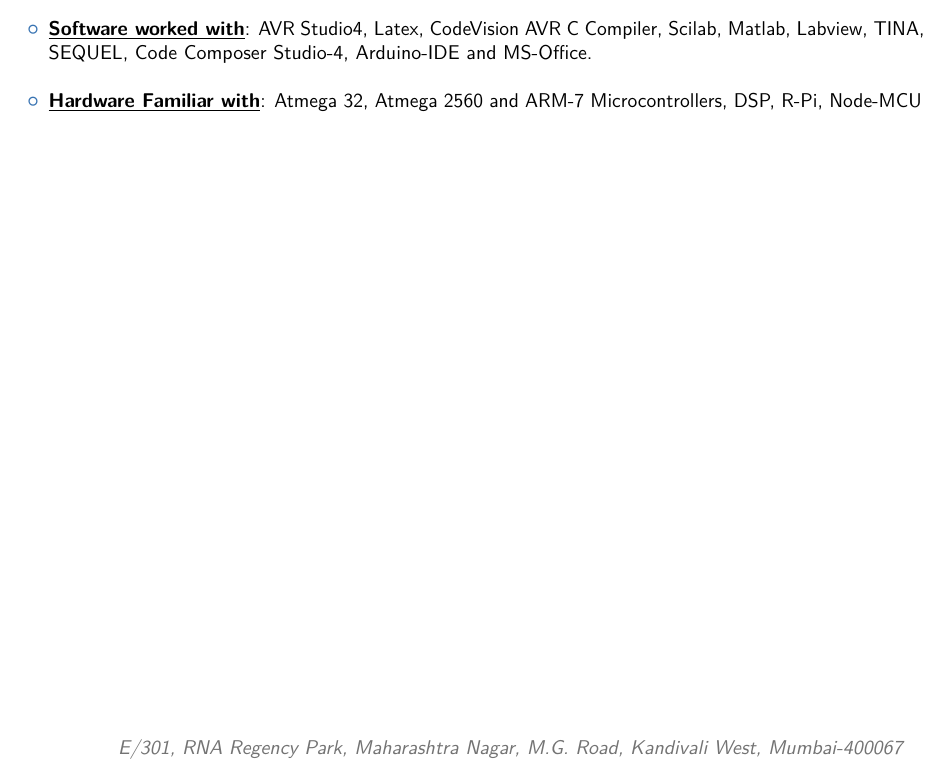
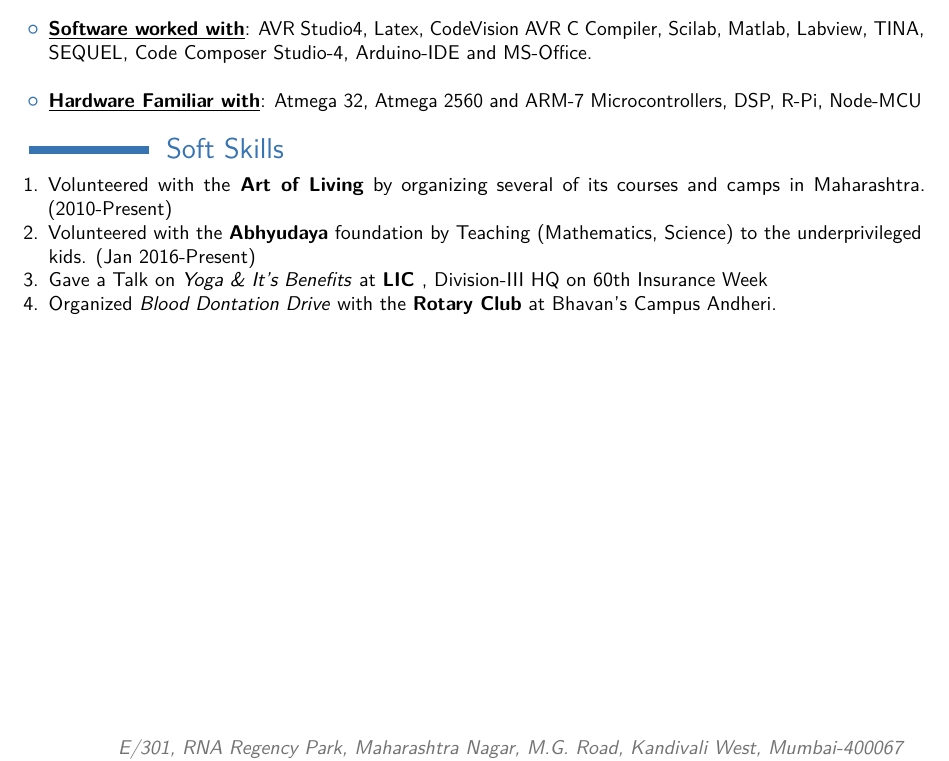
Before and after one commit to MadhavWagh/MadhavWagh_Resume, a LaTeX CV (MadhavWagh_Resume.tex): part of page 2 of 2, cut so that both start at the same text. Compiled offline with pdfLaTeX.

Commit message:
Add Soft Skills

```diff
--- a/MadhavWagh_Resume.tex
+++ b/MadhavWagh_Resume.tex
@@ -152,4 +152,18 @@
 \item \textbf{\underline{Hardware Familiar with}}: Atmega 32, Atmega 2560 and ARM-7 Microcontrollers, DSP, R-Pi, Node-MCU
 
 \end {itemize}
+
+
+%----------------------------------------------------------------------------------------
+%	SOFT SKILLS
+%----------------------------------------------------------------------------------------
+
+
+\section{Soft Skills}
+\begin{enumerate}
+\item Volunteered with the\textbf{ Art of Living} by organizing several of its courses and camps in Maharashtra.        (2010-Present)
+\item Volunteered with the \textbf{Abhyudaya} foundation by Teaching (Mathematics, Science) to the underprivileged kids. (Jan 2016-Present)
+\item Gave a Talk on \textit{Yoga \& It's Benefits} at \textbf{LIC }, Division-III HQ on 60th Insurance Week
+\item Organized \textit{Blood Dontation Drive} with the \textbf{Rotary Club} at Bhavan's Campus Andheri.
+\end{enumerate}
 \end{document}
```
Also changed, not shown: MadhavWagh_Resume.pdf, 4 other files.
